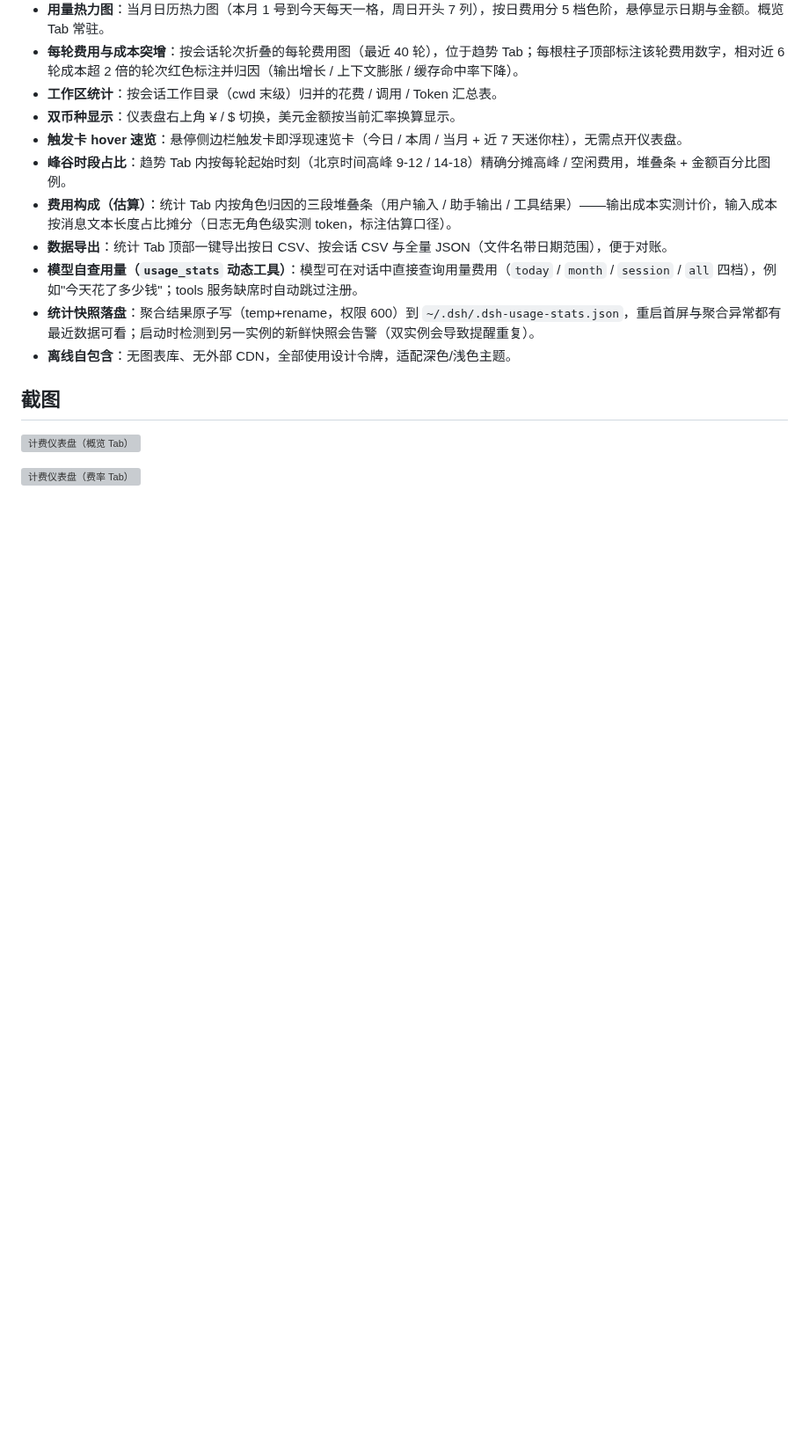
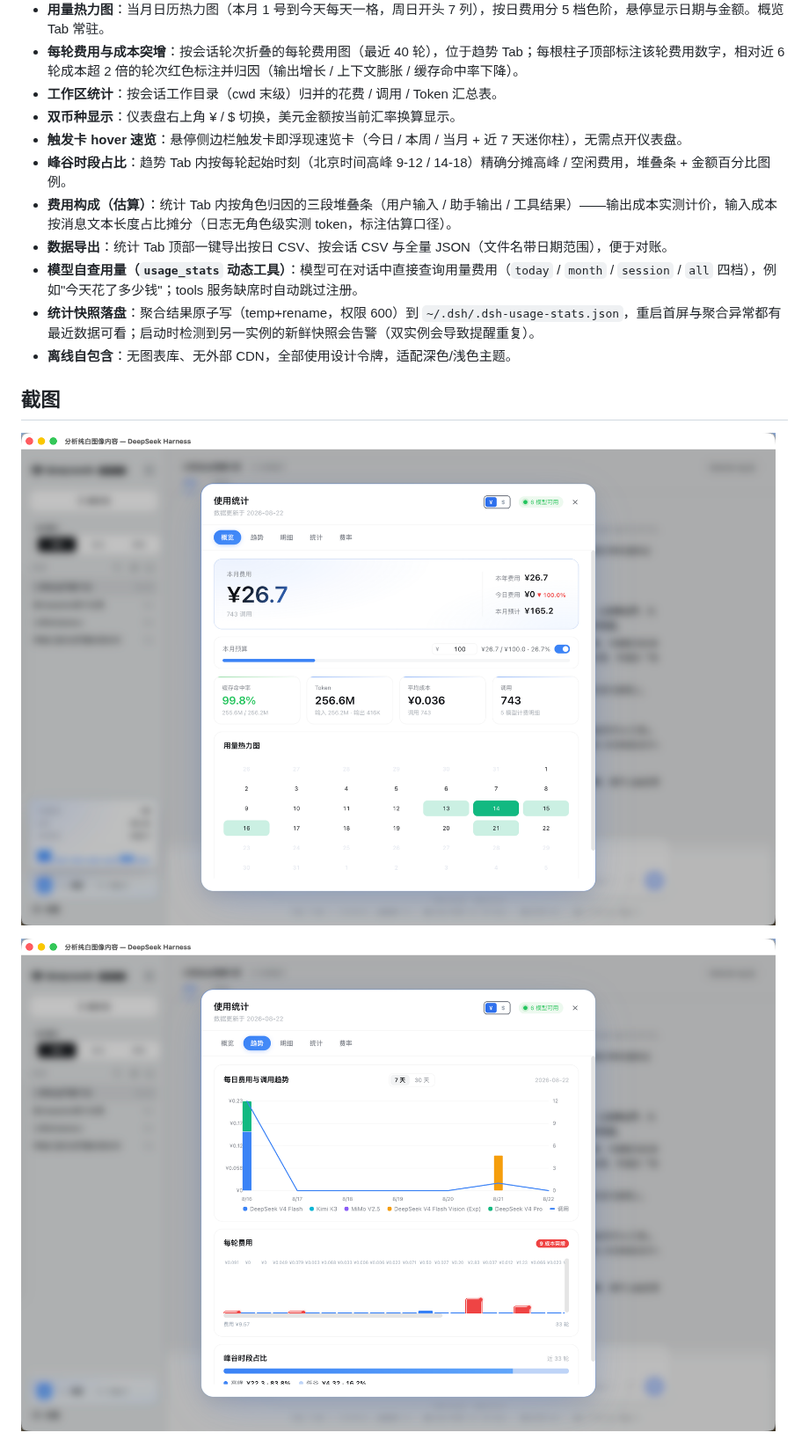
Before and after one commit to kenz1117/dsh-ui-usage-billing, a Markdown page: README.md, the part around one of its changes. Shown at 88% size. Drawn GitHub-style; pictures changed too: screenshots/1.png (added), screenshots/2.png (added); blank space fills up the shorter version; grey boxes are pictures that could not be loaded.

Commit message:
docs: refresh README screenshots for the tabbed dashboard (0.6.0)

```diff
--- a/README.md
+++ b/README.md
@@ -44,7 +44,7 @@ DeepSeek Harness 计费仪表盘插件。从持久化会话日志实时聚合模
 
 ## 截图
 
-![计费仪表盘（概览 Tab）](screenshots/dashboard1.png)
+![概览：本月费用 Hero、预算进度、KPI 与用量热力图](screenshots/1.png)
 
-![计费仪表盘（费率 Tab）](screenshots/dashboard2.png)
+![趋势：每日费用趋势、每轮费用与峰谷时段占比](screenshots/2.png)
 
```
Also changed, not shown: other parts of README.md (+5 -1 lines), screenshots/3.png (added), screenshots/4.png (added), screenshots/5.png (added).
